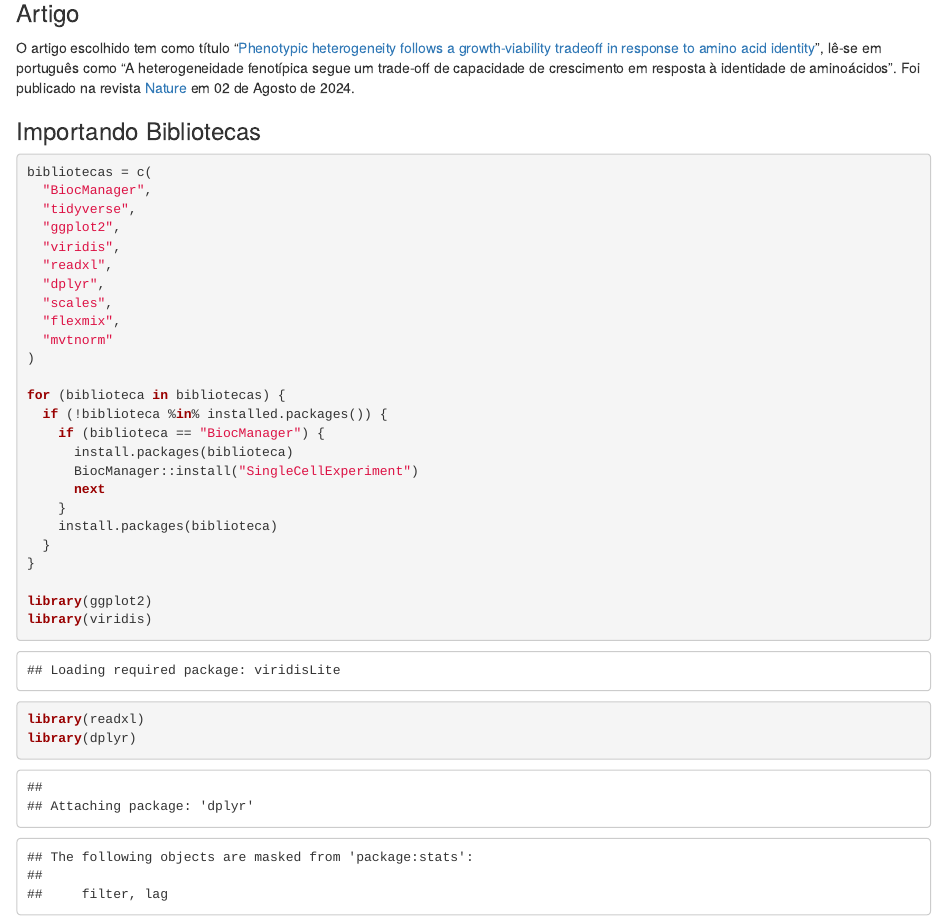
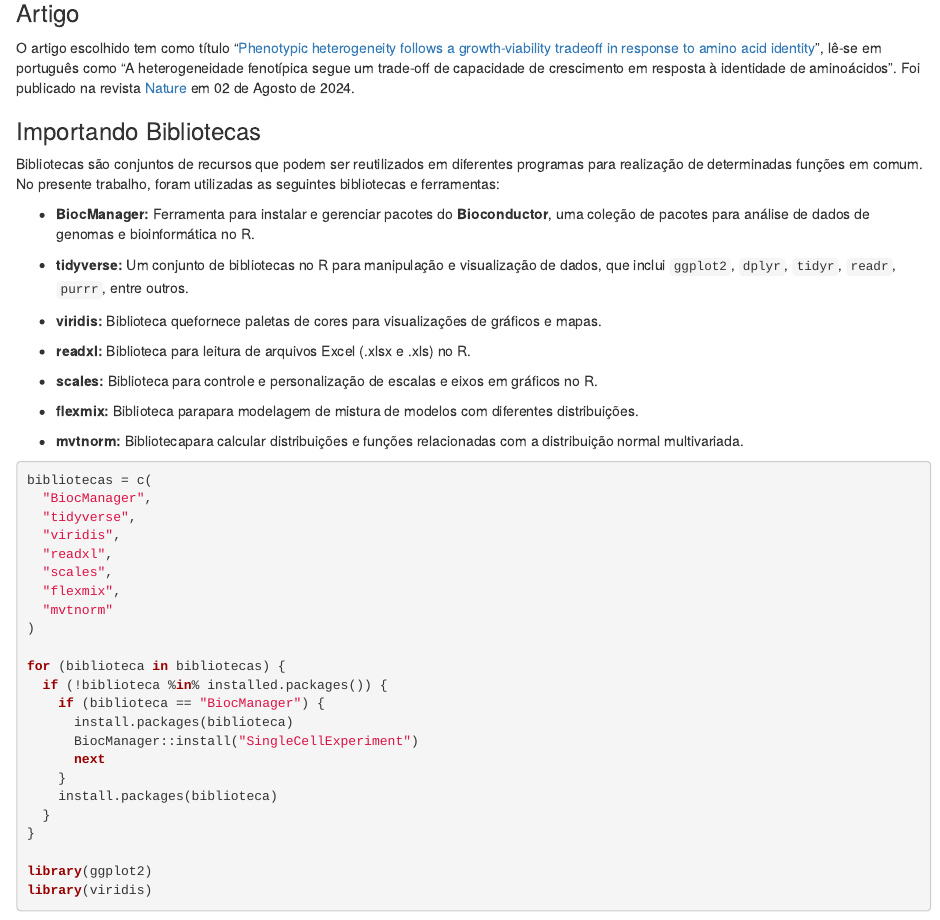
Before and after one commit to jeniferss/MCTC014-13_IAIE, an R Markdown document (projeto/main.Rmd): the page in a window 1100 px wide, from 150 px down. Rendered offline with R 4.5, knitr and Pandoc, with nearby package versions; some code elsewhere in the file could not run offline.

Commit message:
Update main.Rmd

````diff
--- a/projeto/main.Rmd
+++ b/projeto/main.Rmd
@@ -11,15 +11,29 @@ O artigo escolhido tem como título "[Phenotypic heterogeneity follows a growth-
 
 ### Importando Bibliotecas
 
+Bibliotecas são conjuntos de recursos que podem ser reutilizados em diferentes programas para realização de determinadas funções em comum. No presente trabalho, foram utilizadas as seguintes bibliotecas e ferramentas:
+
+-   **BiocManager:** Ferramenta para instalar e gerenciar pacotes do **Bioconductor**, uma coleção de pacotes para análise de dados de genomas e bioinformática no R.
+
+-   **tidyverse:** Um conjunto de bibliotecas no R para manipulação e visualização de dados, que inclui `ggplot2`, `dplyr`, `tidyr`, `readr`, `purrr`, entre outros.
+
+-   **viridis:** Biblioteca quefornece paletas de cores para visualizações de gráficos e mapas.
+
+-   **readxl:** Biblioteca para leitura de arquivos Excel (.xlsx e .xls) no R.
+
+-   **scales:** Biblioteca para controle e personalização de escalas e eixos em gráficos no R.
+
+-   **flexmix:** Biblioteca parapara modelagem de mistura de modelos com diferentes distribuições.
+
+-   **mvtnorm:** Bibliotecapara calcular distribuições e funções relacionadas com a distribuição normal multivariada.
+
 ```{r}
 
 bibliotecas = c(
   "BiocManager",
   "tidyverse",
-  "ggplot2",
   "viridis",
   "readxl",
-  "dplyr",
   "scales",
   "flexmix",
   "mvtnorm"
````
Also changed, not shown: projeto/main.Rmd (2 more changed lines).
